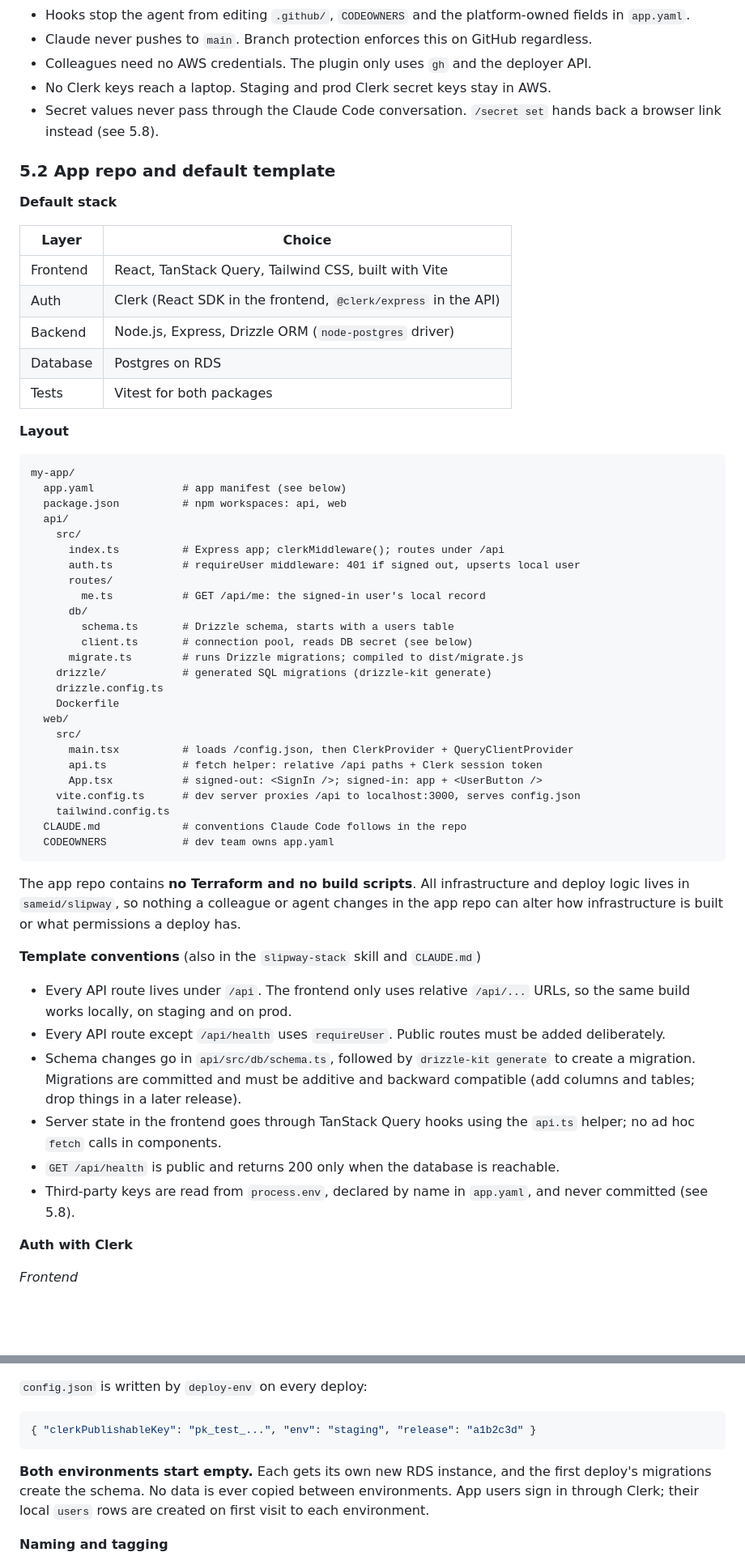
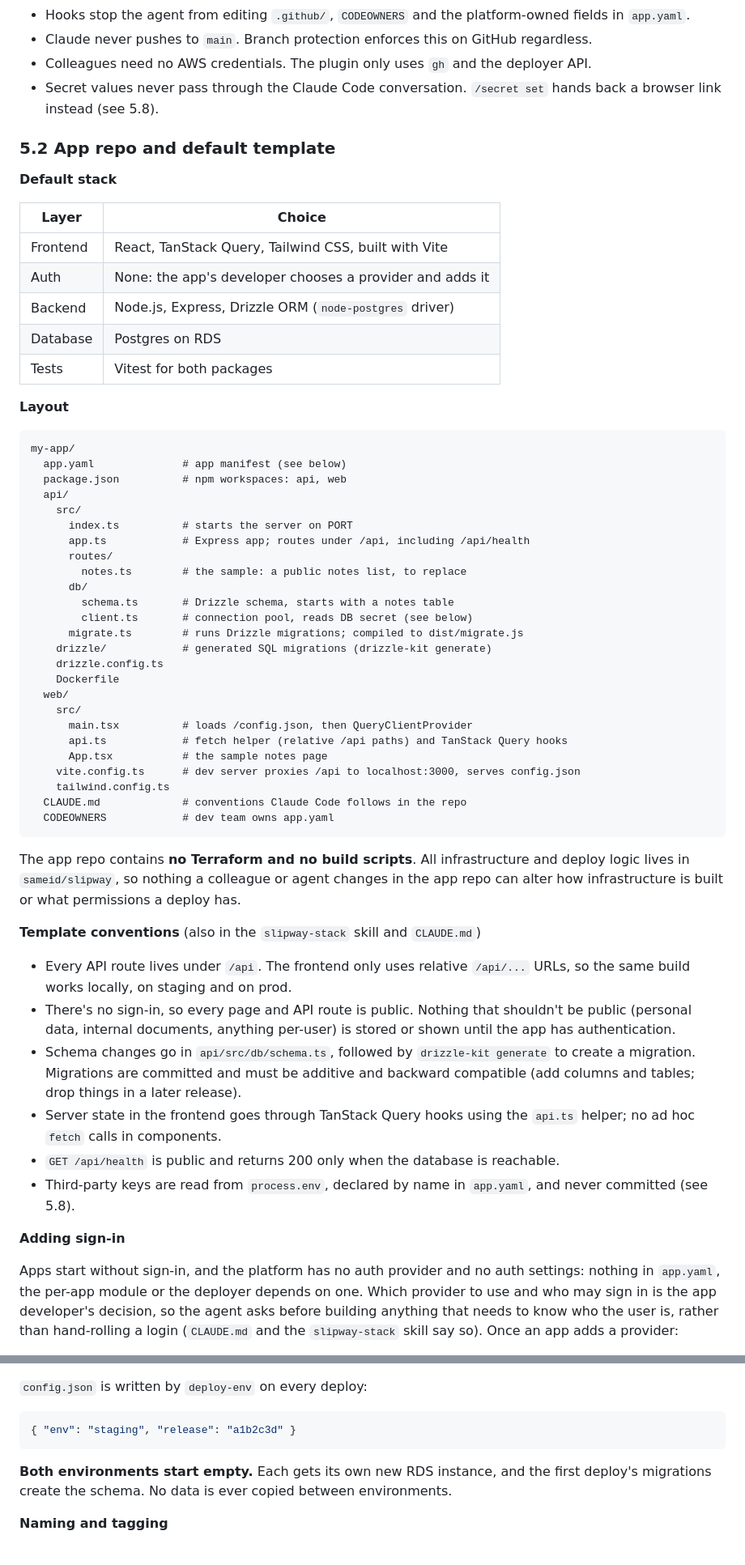
Before and after one commit to sameid/slipway, a Markdown page: docs/design.md, 2 parts joined by grey strips. Shown at 81% size. GitHub-like rendering; blank space fills up the shorter version.

````diff
--- a/docs/design.md
+++ b/docs/design.md
@@ -179,7 +177,6 @@ The skill never works directly in the main checkout. The main checkout stays on
 - Hooks stop the agent from editing `.github/`, `CODEOWNERS` and the platform-owned fields in `app.yaml`.
 - Claude never pushes to `main`. Branch protection enforces this on GitHub regardless.
 - Colleagues need no AWS credentials. The plugin only uses `gh` and the deployer API.
-- No Clerk keys reach a laptop. Staging and prod Clerk secret keys stay in AWS.
 - Secret values never pass through the Claude Code conversation. `/secret set` hands back a browser link instead (see 5.8).
 
 ### 5.2 App repo and default template
@@ -189,7 +186,7 @@ The skill never works directly in the main checkout. The main checkout stays on
 | Layer | Choice |
 |---|---|
 | Frontend | React, TanStack Query, Tailwind CSS, built with Vite |
-| Auth | Clerk (React SDK in the frontend, `@clerk/express` in the API) |
+| Auth | None: the app's developer chooses a provider and adds it |
 | Backend | Node.js, Express, Drizzle ORM (`node-postgres` driver) |
 | Database | Postgres on RDS |
 | Tests | Vitest for both packages |
@@ -202,12 +199,12 @@ my-app/
   package.json          # npm workspaces: api, web
   api/
     src/
-      index.ts          # Express app; clerkMiddleware(); routes under /api
-      auth.ts           # requireUser middleware: 401 if signed out, upserts local user
+      index.ts          # starts the server on PORT
+      app.ts            # Express app; routes under /api, including /api/health
       routes/
-        me.ts           # GET /api/me: the signed-in user's local record
+        notes.ts        # the sample: a public notes list, to replace
       db/
-        schema.ts       # Drizzle schema, starts with a users table
+        schema.ts       # Drizzle schema, starts with a notes table
         client.ts       # connection pool, reads DB secret (see below)
       migrate.ts        # runs Drizzle migrations; compiled to dist/migrate.js
     drizzle/            # generated SQL migrations (drizzle-kit generate)
@@ -215,9 +212,9 @@ my-app/
     Dockerfile
   web/
     src/
-      main.tsx          # loads /config.json, then ClerkProvider + QueryClientProvider
-      api.ts            # fetch helper: relative /api paths + Clerk session token
-      App.tsx           # signed-out: <SignIn />; signed-in: app + <UserButton />
+      main.tsx          # loads /config.json, then QueryClientProvider
+      api.ts            # fetch helper (relative /api paths) and TanStack Query hooks
+      App.tsx           # the sample notes page
     vite.config.ts      # dev server proxies /api to localhost:3000, serves config.json
     tailwind.config.ts
   CLAUDE.md             # conventions Claude Code follows in the repo
@@ -229,13 +226,13 @@ The app repo contains **no Terraform and no build scripts**. All infrastructure
 **Template conventions** (also in the `slipway-stack` skill and `CLAUDE.md`)
 
 - Every API route lives under `/api`. The frontend only uses relative `/api/...` URLs, so the same build works locally, on staging and on prod.
-- Every API route except `/api/health` uses `requireUser`. Public routes must be added deliberately.
+- There's no sign-in, so every page and API route is public. Nothing that shouldn't be public (personal data, internal documents, anything per-user) is stored or shown until the app has authentication.
 - Schema changes go in `api/src/db/schema.ts`, followed by `drizzle-kit generate` to create a migration. Migrations are committed and must be additive and backward compatible (add columns and tables; drop things in a later release).
 - Server state in the frontend goes through TanStack Query hooks using the `api.ts` helper; no ad hoc `fetch` calls in components.
 - `GET /api/health` is public and returns 200 only when the database is reachable.
 - Third-party keys are read from `process.env`, declared by name in `app.yaml`, and never committed (see 5.8).
 
-**Auth with Clerk**
+**Adding sign-in**
 
-*Frontend*
+Apps start without sign-in, and the platform has no auth provider and no auth settings: nothing in `app.yaml`, the per-app module or the deployer depends on one. Which provider to use and who may sign in is the app developer's decision, so the agent asks before building anything that needs to know who the user is, rather than hand-rolling a login (`CLAUDE.md` and the `slipway-stack` skill say so). Once an app adds a provider:
 
@@ -327,10 +317,10 @@ Routing the API through CloudFront puts the frontend and API on one domain, so t
 `config.json` is written by `deploy-env` on every deploy:
 
 ```json
-{ "clerkPublishableKey": "pk_test_...", "env": "staging", "release": "a1b2c3d" }
+{ "env": "staging", "release": "a1b2c3d" }
 ```
 
-**Both environments start empty.** Each gets its own new RDS instance, and the first deploy's migrations create the schema. No data is ever copied between environments. App users sign in through Clerk; their local `users` rows are created on first visit to each environment.
+**Both environments start empty.** Each gets its own new RDS instance, and the first deploy's migrations create the schema. No data is ever copied between environments.
 
 **Naming and tagging**
 
````
Also changed, not shown: other parts of docs/design.md (+34 -76 lines).
